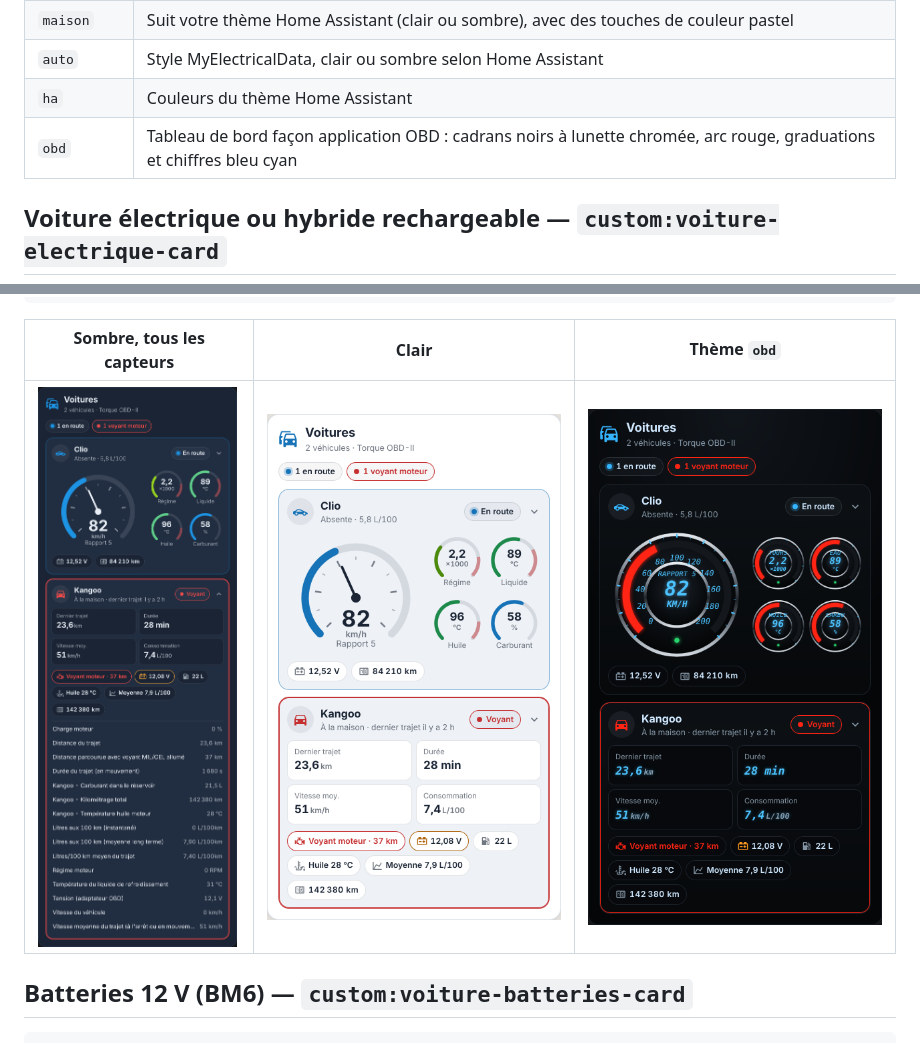
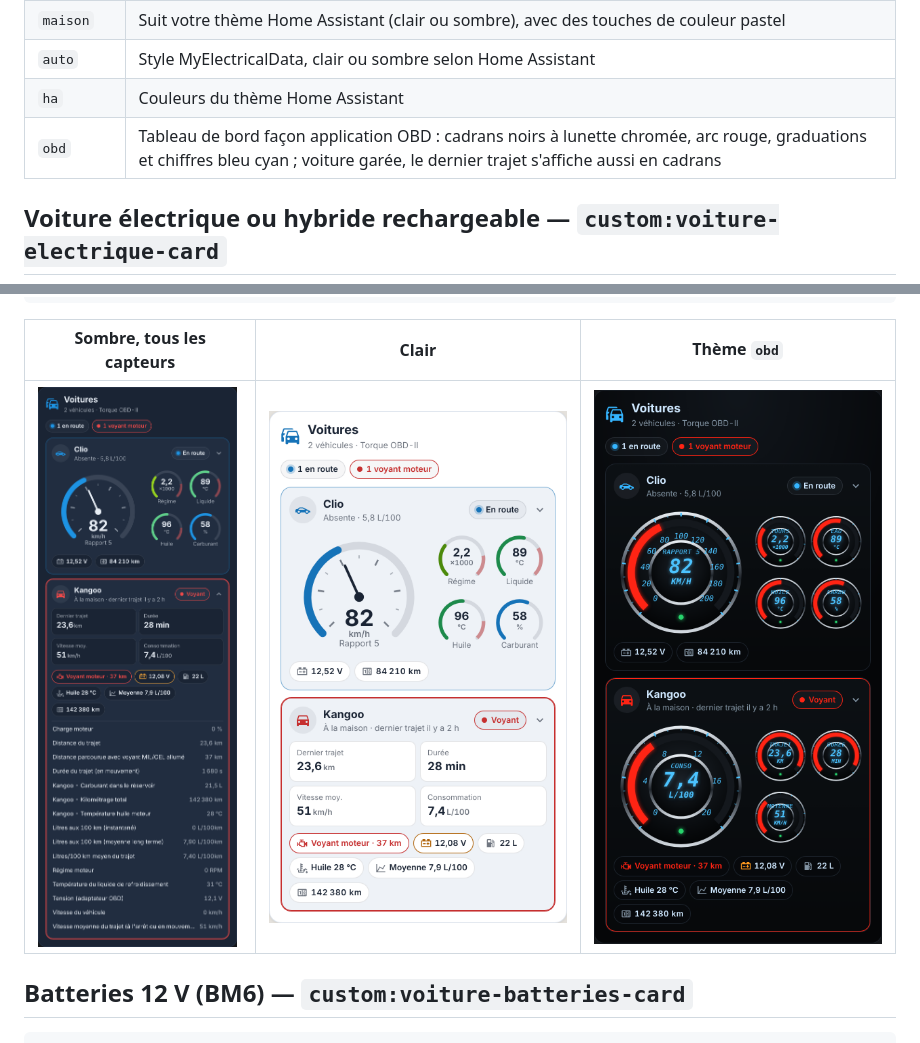
Before and after one commit to Marlboro62/voitures-electriques-hybrides-rechargeables, a Markdown page: README.md, 2 parts joined by grey strips. Rendered like a GitHub page; pictures changed too: images/voitures-torque-obd.png.

```diff
--- a/README.md
+++ b/README.md
@@ -79,7 +79,7 @@ Toutes les cartes acceptent `theme` :
 | `maison` | Suit votre thème Home Assistant (clair ou sombre), avec des touches de couleur pastel |
 | `auto` | Style MyElectricalData, clair ou sombre selon Home Assistant |
 | `ha` | Couleurs du thème Home Assistant |
-| `obd` | Tableau de bord façon application OBD : cadrans noirs à lunette chromée, arc rouge, graduations et chiffres bleu cyan |
+| `obd` | Tableau de bord façon application OBD : cadrans noirs à lunette chromée, arc rouge, graduations et chiffres bleu cyan ; voiture garée, le dernier trajet s'affiche aussi en cadrans |
 
 ## Voiture électrique ou hybride rechargeable — `custom:voiture-electrique-card`
 
```
Also changed, not shown: 1 other file.
